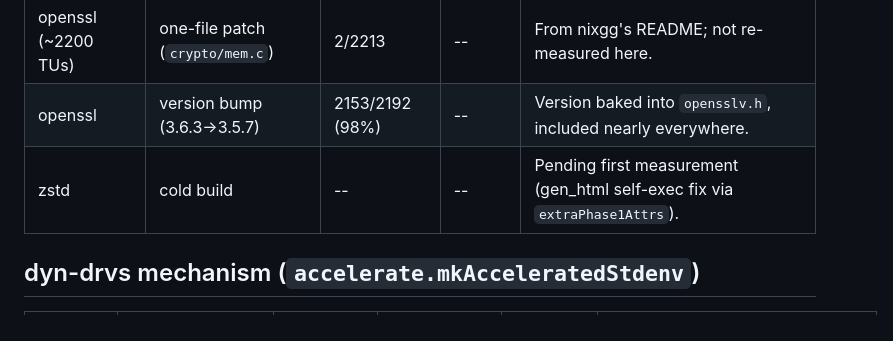
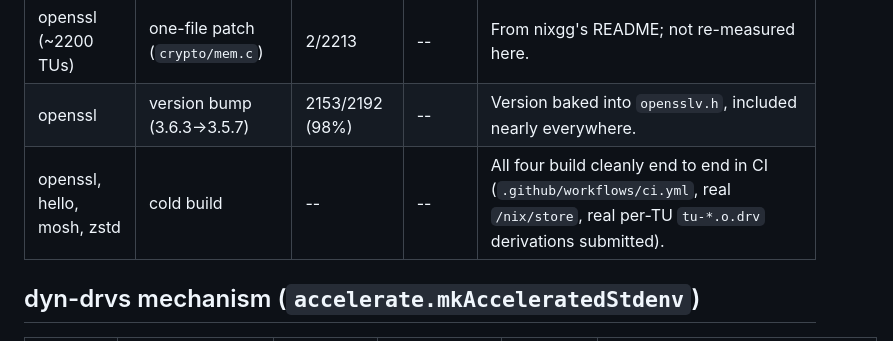
Before and after one commit to nix-dyn-drv/overlay, a Markdown page: benchmarks/RESULTS.md, the part around the change. Rendered like a GitHub page.

Commit message:
Record confirmed CI success for nixgg-mechanism openssl/hello/mosh/zstd
Co-Authored-By: Claude Sonnet 5 <noreply@anthropic.com>

```diff
--- a/benchmarks/RESULTS.md
+++ b/benchmarks/RESULTS.md
@@ -17,7 +17,7 @@ Two mechanisms compared:
 |---|---|---|---|---|
 | openssl (~2200 TUs) | one-file patch (`crypto/mem.c`) | 2/2213 | -- | From nixgg's README; not re-measured here. |
 | openssl | version bump (3.6.3->3.5.7) | 2153/2192 (98%) | -- | Version baked into `opensslv.h`, included nearly everywhere. |
-| zstd | cold build | -- | -- | Pending first measurement (gen_html self-exec fix via `extraPhase1Attrs`). |
+| openssl, hello, mosh, zstd | cold build | -- | -- | All four build cleanly end to end in CI (`.github/workflows/ci.yml`, real `/nix/store`, real per-TU `tu-*.o.drv` derivations submitted). |
 
 ## dyn-drvs mechanism (`accelerate.mkAcceleratedStdenv`)
 
```
